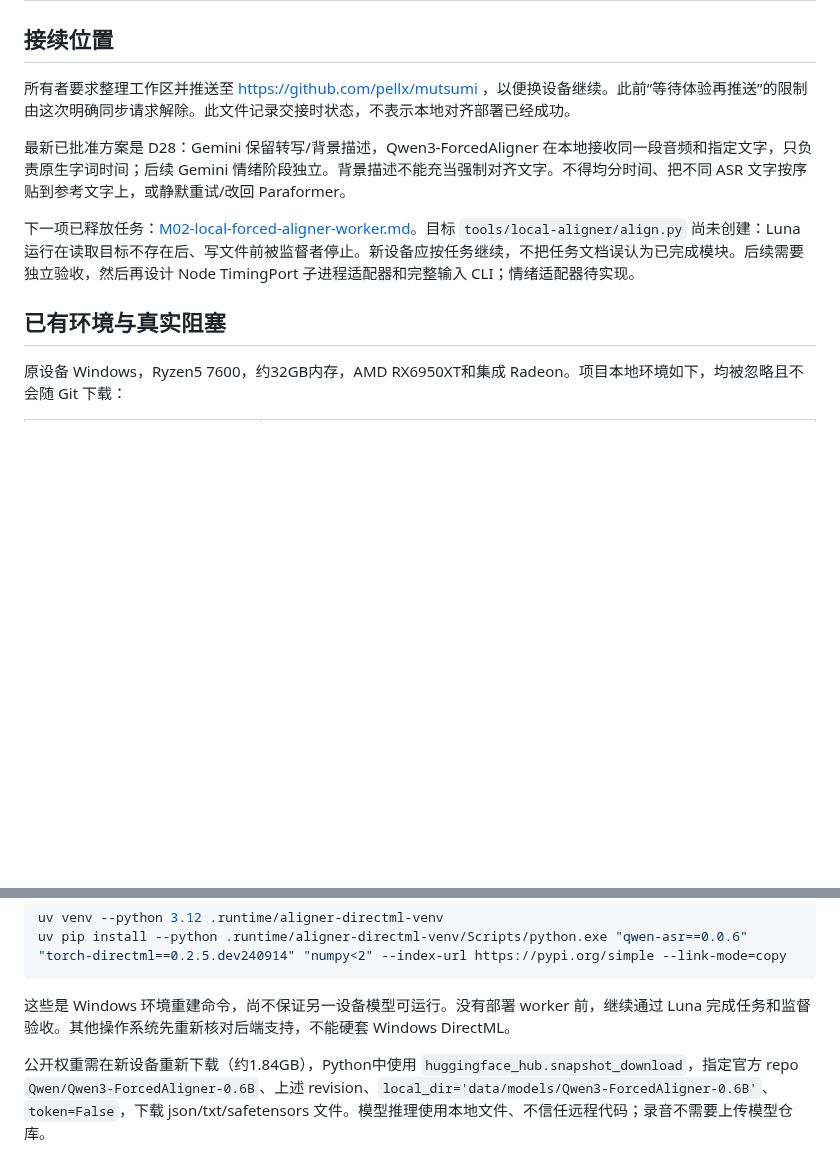
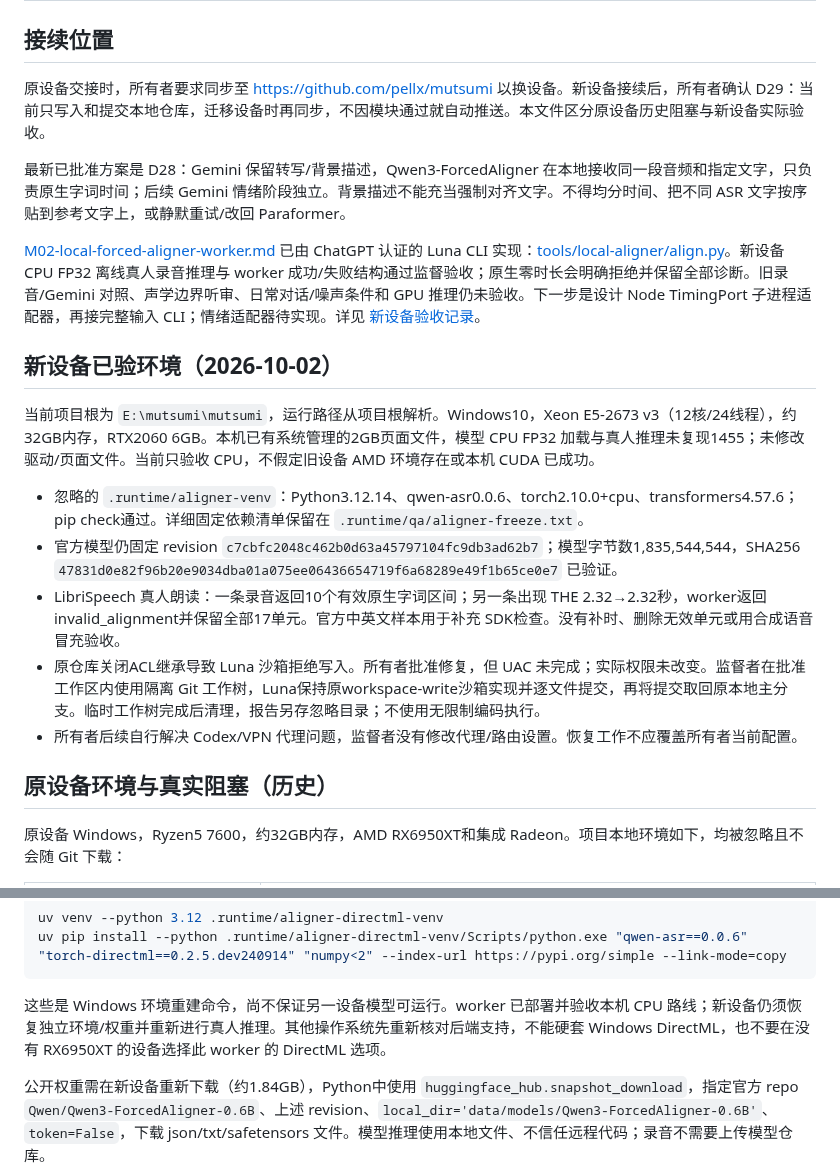
Before and after one commit to pellx/mutsumi, a Markdown page: docs/device-handoff.md, 2 parts joined by grey strips. Rendered like a GitHub page; blank space fills up the shorter version.

Commit message:
docs: refresh handoff with verified CPU worker and local workflow

````diff
--- a/docs/device-handoff.md
+++ b/docs/device-handoff.md
@@ -2,13 +2,23 @@
 
 ## 接续位置
 
-所有者要求整理工作区并推送至 https://github.com/pellx/mutsumi ，以便换设备继续。此前“等待体验再推送”的限制由这次明确同步请求解除。此文件记录交接时状态，不表示本地对齐部署已经成功。
+原设备交接时，所有者要求同步至 https://github.com/pellx/mutsumi 以换设备。新设备接续后，所有者确认 D29：当前只写入和提交本地仓库，迁移设备时再同步，不因模块通过就自动推送。本文件区分原设备历史阻塞与新设备实际验收。
 
 最新已批准方案是 D28：Gemini 保留转写/背景描述，Qwen3-ForcedAligner 在本地接收同一段音频和指定文字，只负责原生字词时间；后续 Gemini 情绪阶段独立。背景描述不能充当强制对齐文字。不得均分时间、把不同 ASR 文字按序贴到参考文字上，或静默重试/改回 Paraformer。
 
-下一项已释放任务：[M02-local-forced-aligner-worker.md](tasks/M02-local-forced-aligner-worker.md)。目标 `tools/local-aligner/align.py` 尚未创建：Luna 运行在读取目标不存在后、写文件前被监督者停止。新设备应按任务继续，不把任务文档误认为已完成模块。后续需要独立验收，然后再设计 Node TimingPort 子进程适配器和完整输入 CLI；情绪适配器待实现。
+[M02-local-forced-aligner-worker.md](tasks/M02-local-forced-aligner-worker.md) 已由 ChatGPT 认证的 Luna CLI 实现：[tools/local-aligner/align.py](../tools/local-aligner/align.py)。新设备 CPU FP32 离线真人录音推理与 worker 成功/失败结构通过监督验收；原生零时长会明确拒绝并保留全部诊断。旧录音/Gemini 对照、声学边界听审、日常对话/噪声条件和 GPU 推理仍未验收。下一步是设计 Node TimingPort 子进程适配器，再接完整输入 CLI；情绪适配器待实现。详见 [新设备验收记录](reviews/M02-local-forced-aligner-new-device.md)。
 
-## 已有环境与真实阻塞
+## 新设备已验环境（2026-10-02）
+
+当前项目根为 `E:\mutsumi\mutsumi`，运行路径从项目根解析。Windows10，Xeon E5-2673 v3（12核/24线程），约32GB内存，RTX2060 6GB。本机已有系统管理的2GB页面文件，模型 CPU FP32 加载与真人推理未复现1455；未修改驱动/页面文件。当前只验收 CPU，不假定旧设备 AMD 环境存在或本机 CUDA 已成功。
+
+- 忽略的 `.runtime/aligner-venv`：Python3.12.14、qwen-asr0.0.6、torch2.10.0+cpu、transformers4.57.6；pip check通过。详细固定依赖清单保留在 `.runtime/qa/aligner-freeze.txt`。
+- 官方模型仍固定 revision `c7cbfc2048c462b0d63a45797104fc9db3ad62b7`；模型字节数1,835,544,544，SHA256 `47831d0e82f96b20e9034dba01a075ee06436654719f6a68289e49f1b65ce0e7` 已验证。
+- LibriSpeech 真人朗读：一条录音返回10个有效原生字词区间；另一条出现 THE 2.32→2.32秒，worker返回invalid_alignment并保留全部17单元。官方中英文样本用于补充 SDK检查。没有补时、删除无效单元或用合成语音冒充验收。
+- 原仓库关闭ACL继承导致 Luna 沙箱拒绝写入。所有者批准修复，但 UAC 未完成；实际权限未改变。监督者在批准工作区内使用隔离 Git 工作树，Luna保持原workspace-write沙箱实现并逐文件提交，再将提交取回原本地主分支。临时工作树完成后清理，报告另存忽略目录；不使用无限制编码执行。
+- 所有者后续自行解决 Codex/VPN 代理问题，监督者没有修改代理/路由设置。恢复工作不应覆盖所有者当前配置。
+
+## 原设备环境与真实阻塞（历史）
 
 原设备 Windows，Ryzen5 7600，约32GB内存，AMD RX6950XT和集成 Radeon。项目本地环境如下，均被忽略且不会随 Git 下载：
 
@@ -47,7 +57,7 @@ uv venv --python 3.12 .runtime/aligner-directml-venv
 uv pip install --python .runtime/aligner-directml-venv/Scripts/python.exe "qwen-asr==0.0.6" "torch-directml==0.2.5.dev240914" "numpy<2" --index-url https://pypi.org/simple --link-mode=copy
 ```
 
-这些是 Windows 环境重建命令，尚不保证另一设备模型可运行。没有部署 worker 前，继续通过 Luna 完成任务和监督验收。其他操作系统先重新核对后端支持，不能硬套 Windows DirectML。
+这些是 Windows 环境重建命令，尚不保证另一设备模型可运行。worker 已部署并验收本机 CPU 路线；新设备仍须恢复独立环境/权重并重新进行真人推理。其他操作系统先重新核对后端支持，不能硬套 Windows DirectML，也不要在没有 RX6950XT 的设备选择此 worker 的 DirectML 选项。
 
 公开权重需在新设备重新下载（约1.84GB），Python中使用 `huggingface_hub.snapshot_download`，指定官方 repo `Qwen/Qwen3-ForcedAligner-0.6B`、上述 revision、`local_dir='data/models/Qwen3-ForcedAligner-0.6B'`、`token=False`，下载 json/txt/safetensors 文件。模型推理使用本地文件、不信任远程代码；录音不需要上传模型仓库。
 
````
